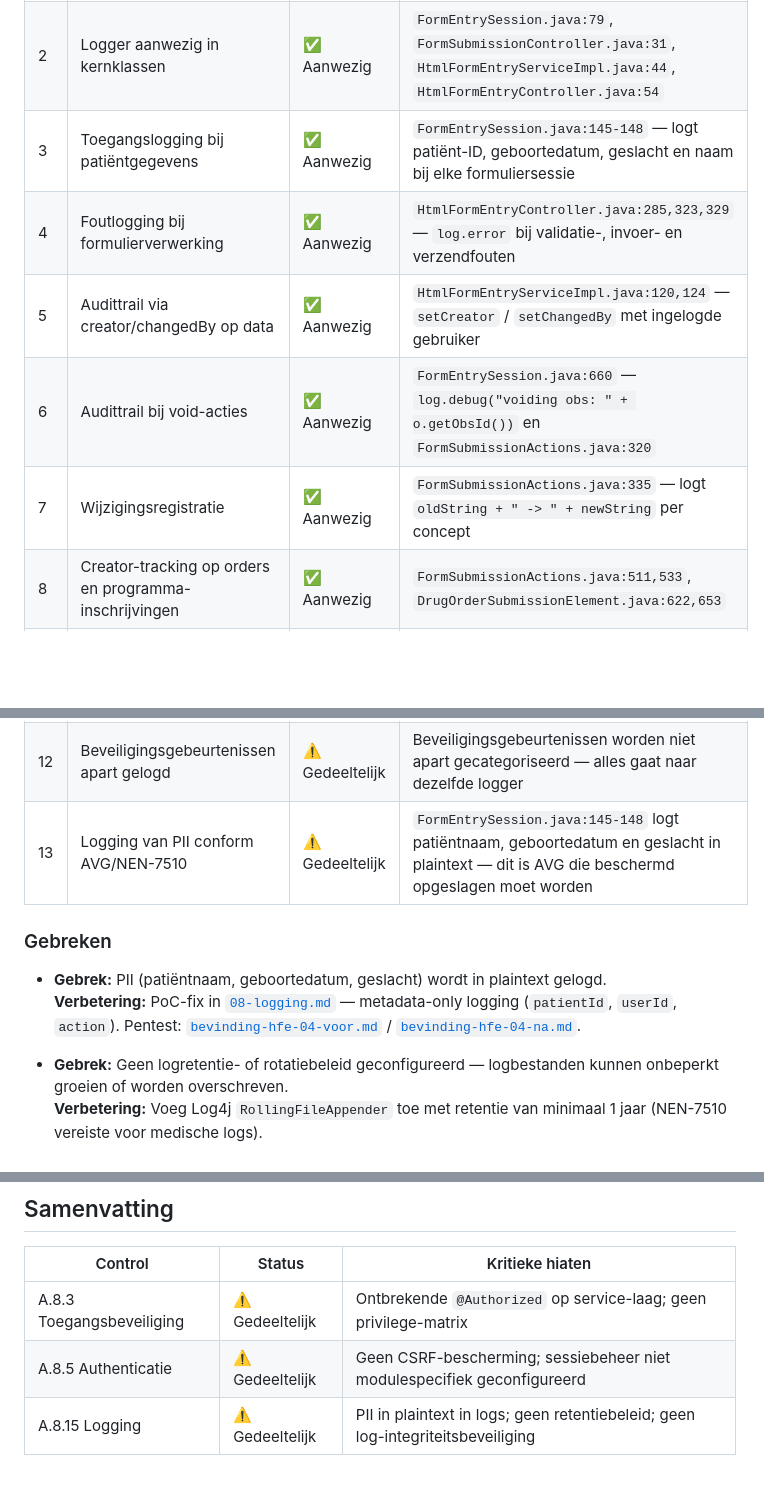
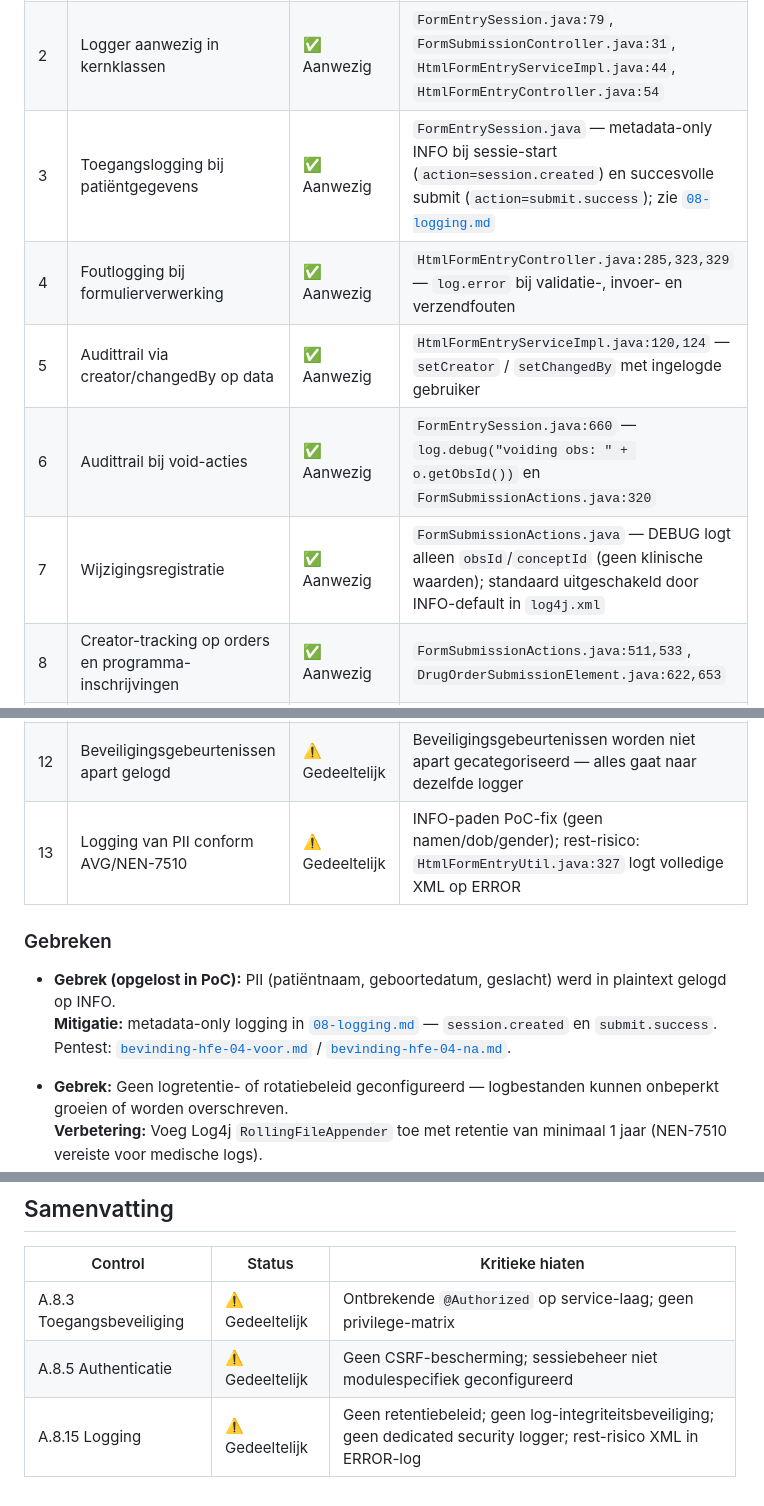
Before and after one commit to bami-flogert/openmrs-module-htmlformentry, a Markdown page: docs/auditrapport/01-gap-analyse.md, 3 parts joined by grey strips. Drawn GitHub-style; blank space fills up the shorter version.

Commit message:
docs(audit): refresh A.8.15 findings for post-PoC logging state
Update gap-analyse rows 3, 7, 13 and summary to reflect metadata-only logging and remaining infrastructure gaps.

Co-authored-by: Cursor <cursoragent@cursor.com>

```diff
--- a/docs/auditrapport/01-gap-analyse.md
+++ b/docs/auditrapport/01-gap-analyse.md
@@ -89,22 +89,22 @@
 |---|--------|--------|--------------------------------------------------------------------------------------------------------------------------------------------|
 | 1 | Logging framework geconfigureerd | ✅ Aanwezig | `api/src/main/resources/log4j.xml:6-16` — Log4j met CONSOLE-appender, ISO8601-tijdstempel, methodepatroon                                  |
 | 2 | Logger aanwezig in kernklassen | ✅ Aanwezig | `FormEntrySession.java:79`, `FormSubmissionController.java:31`, `HtmlFormEntryServiceImpl.java:44`, `HtmlFormEntryController.java:54`      |
-| 3 | Toegangslogging bij patiëntgegevens | ✅ Aanwezig | `FormEntrySession.java:145-148` — logt patiënt-ID, geboortedatum, geslacht en naam bij elke formuliersessie                                |
+| 3 | Toegangslogging bij patiëntgegevens | ✅ Aanwezig | `FormEntrySession.java` — metadata-only INFO bij sessie-start (`action=session.created`) en succesvolle submit (`action=submit.success`); zie [`08-logging.md`](../08-logging.md) |
 | 4 | Foutlogging bij formulierverwerking | ✅ Aanwezig | `HtmlFormEntryController.java:285,323,329` — `log.error` bij validatie-, invoer- en verzendfouten                                          |
 | 5 | Audittrail via creator/changedBy op data | ✅ Aanwezig | `HtmlFormEntryServiceImpl.java:120,124` — `setCreator` / `setChangedBy` met ingelogde gebruiker                                            |
 | 6 | Audittrail bij void-acties | ✅ Aanwezig | `FormEntrySession.java:660` — `log.debug("voiding obs: " + o.getObsId())` en `FormSubmissionActions.java:320`                              |
-| 7 | Wijzigingsregistratie | ✅ Aanwezig | `FormSubmissionActions.java:335` — logt `oldString + " -> " + newString` per concept                                                       |
+| 7 | Wijzigingsregistratie | ✅ Aanwezig | `FormSubmissionActions.java` — DEBUG logt alleen `obsId`/`conceptId` (geen klinische waarden); standaard uitgeschakeld door INFO-default in `log4j.xml` |
 | 8 | Creator-tracking op orders en programma-inschrijvingen | ✅ Aanwezig | `FormSubmissionActions.java:511,533`, `DrugOrderSubmissionElement.java:622,653`                                                            |
 | 9 | Logbescherming | ❌ Afwezig | Logbestanden worden naar console/file geschreven zonder integriteitsbeveiliging                                                            |
 | 10 | Gecentraliseerde log-aggregatie | ❌ Afwezig | Geen koppeling met externe logging-systemen                                                                                                |
 | 11 | Retentiebeleid voor logbestanden | ❌ Afwezig | Log4j-configuratie stelt geen rotatie of retentietermijn in                                                                                |
 | 12 | Beveiligingsgebeurtenissen apart gelogd | ⚠️ Gedeeltelijk | Beveiligingsgebeurtenissen worden niet apart gecategoriseerd — alles gaat naar dezelfde logger                                             |
-| 13 | Logging van PII conform AVG/NEN-7510 | ⚠️ Gedeeltelijk | `FormEntrySession.java:145-148` logt patiëntnaam, geboortedatum en geslacht in plaintext — dit is AVG die beschermd opgeslagen moet worden |
+| 13 | Logging van PII conform AVG/NEN-7510 | ⚠️ Gedeeltelijk | INFO-paden PoC-fix (geen namen/dob/gender); rest-risico: `HtmlFormEntryUtil.java:327` logt volledige XML op ERROR |
 
 ### Gebreken
 
-- **Gebrek:** PII (patiëntnaam, geboortedatum, geslacht) wordt in plaintext gelogd.
-  **Verbetering:** PoC-fix in [`08-logging.md`](../08-logging.md) — metadata-only logging (`patientId`, `userId`, `action`). Pentest: [`bevinding-hfe-04-voor.md`](../pentest/bevinding-hfe-04-voor.md) / [`bevinding-hfe-04-na.md`](../pentest/bevinding-hfe-04-na.md).
+- **Gebrek (opgelost in PoC):** PII (patiëntnaam, geboortedatum, geslacht) werd in plaintext gelogd op INFO.
+  **Mitigatie:** metadata-only logging in [`08-logging.md`](../08-logging.md) — `session.created` en `submit.success`. Pentest: [`bevinding-hfe-04-voor.md`](../pentest/bevinding-hfe-04-voor.md) / [`bevinding-hfe-04-na.md`](../pentest/bevinding-hfe-04-na.md).
 
 - **Gebrek:** Geen logretentie- of rotatiebeleid geconfigureerd — logbestanden kunnen onbeperkt groeien of worden overschreven.
   **Verbetering:** Voeg Log4j `RollingFileAppender` toe met retentie van minimaal 1 jaar (NEN-7510 vereiste voor medische logs).
@@ -120,4 +120,4 @@
 |---------|--------|-----------------|
 | A.8.3 Toegangsbeveiliging | ⚠️ Gedeeltelijk | Ontbrekende `@Authorized` op service-laag; geen privilege-matrix |
 | A.8.5 Authenticatie | ⚠️ Gedeeltelijk | Geen CSRF-bescherming; sessiebeheer niet modulespecifiek geconfigureerd |
-| A.8.15 Logging | ⚠️ Gedeeltelijk | PII in plaintext in logs; geen retentiebeleid; geen log-integriteitsbeveiliging |
+| A.8.15 Logging | ⚠️ Gedeeltelijk | Geen retentiebeleid; geen log-integriteitsbeveiliging; geen dedicated security logger; rest-risico XML in ERROR-log |
```
